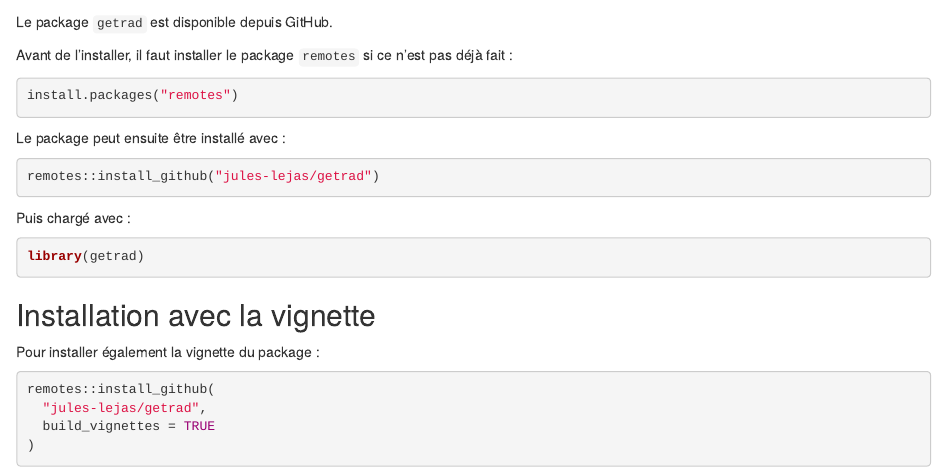
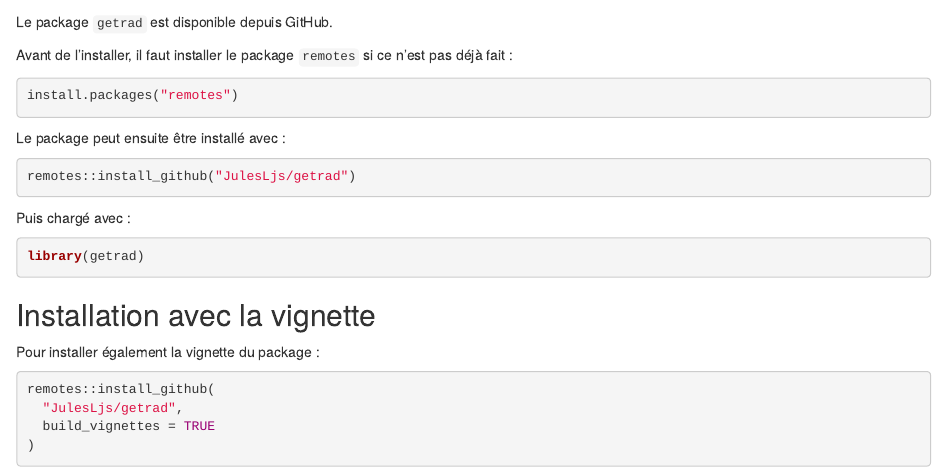
Before and after one commit to JulesLjs/getrad, an R Markdown document (README.Rmd): the page in a window 1100 px wide, from its top. Rendered offline with R 4.5, knitr and Pandoc, with nearby package versions.

Commit message:
erreur lien

````diff
--- a/README.Rmd
+++ b/README.Rmd
@@ -11,7 +11,7 @@
 Le package peut ensuite être installé avec :
 
 ```r
-remotes::install_github("jules-lejas/getrad")
+remotes::install_github("JulesLjs/getrad")
 ```
 
 Puis chargé avec :
@@ -26,7 +26,7 @@
 
 ```r
 remotes::install_github(
-  "jules-lejas/getrad",
+  "JulesLjs/getrad",
   build_vignettes = TRUE
 )
 ```
````
Also changed, not shown: README.html (deleted).
